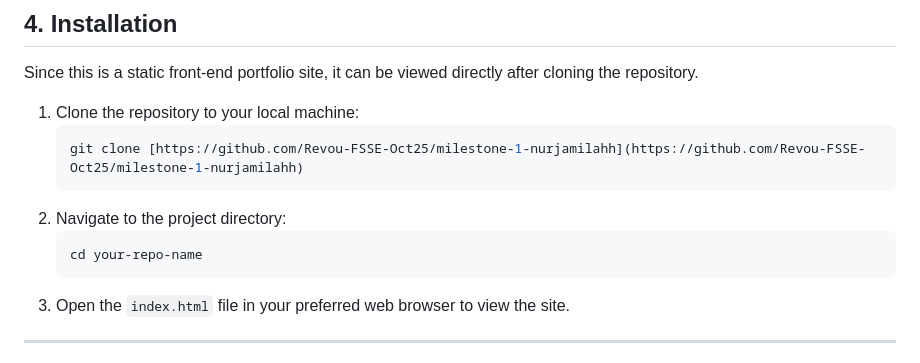
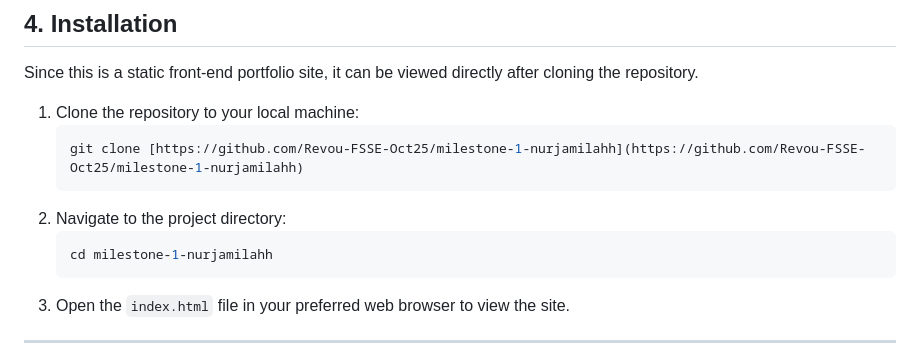
Before and after one commit to nurjamilahh/webdev-3, a Markdown page: README.md, the part around the change. Drawn GitHub-style.

Commit message:
docs: Update README installation step with correct directory name

````diff
--- a/README.md
+++ b/README.md
@@ -79,7 +79,7 @@ Since this is a static front-end portfolio site, it can be viewed directly after
     ```
 2.  Navigate to the project directory:
     ```bash
-    cd your-repo-name
+    cd milestone-1-nurjamilahh
     ```
 3.  Open the `index.html` file in your preferred web browser to view the site.
 
````
